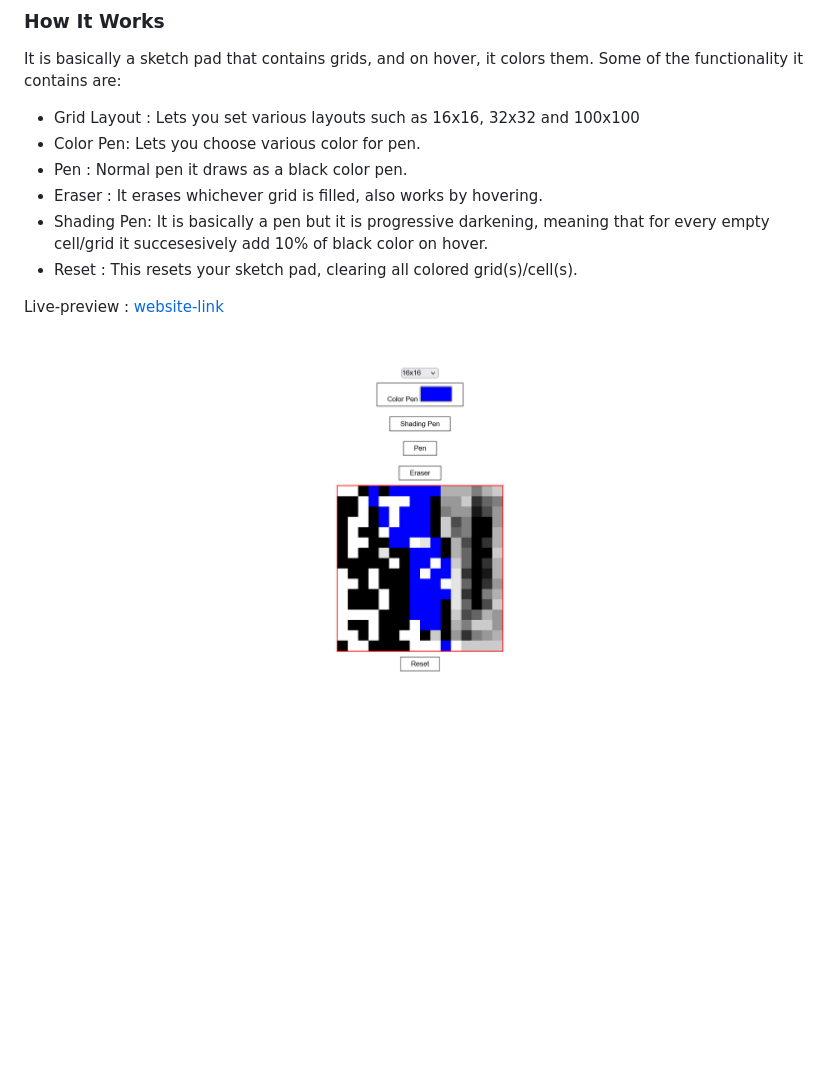
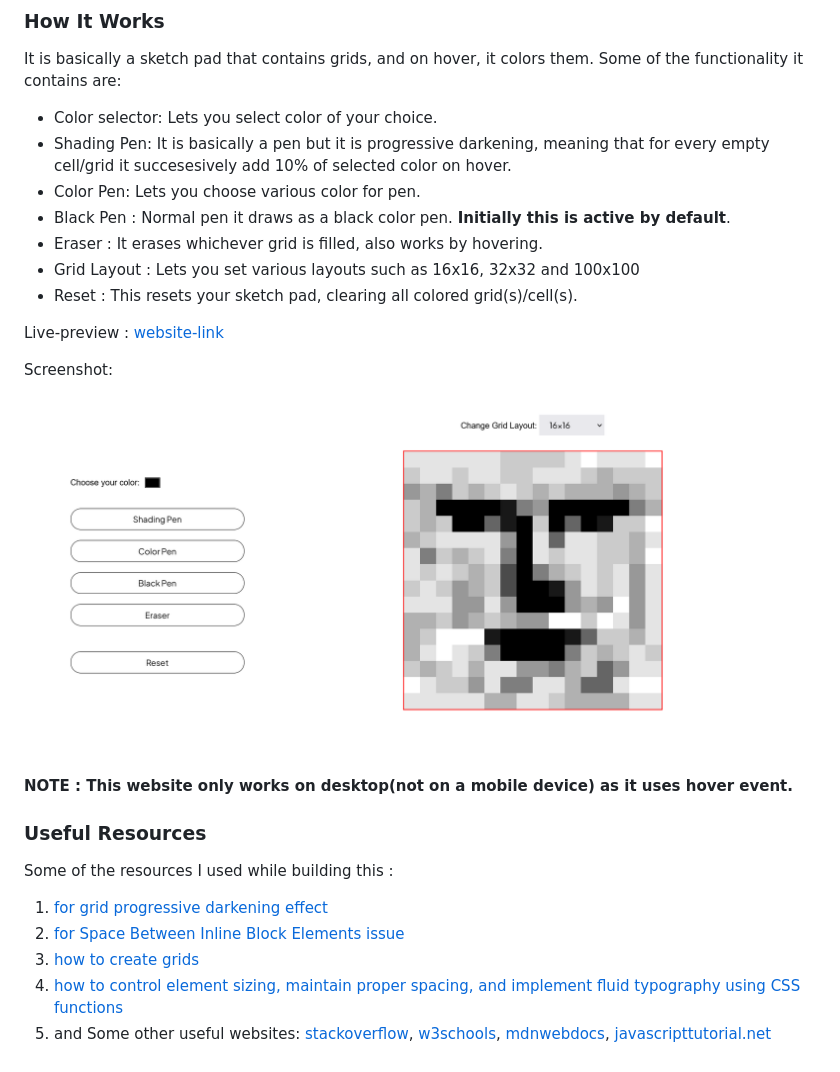
Before and after one commit to akanksha493/etch-a-sketch, a Markdown page: README.md, the part around the change. Rendered like a GitHub page; pictures changed too: images/screenshot3.png (added); blank space fills up the shorter version.

```diff
--- a/README.md
+++ b/README.md
@@ -5,14 +5,29 @@ A javascript project based on [Etch-a-sketch](https://en.wikipedia.org/wiki/Etch
 
 It is basically a sketch pad that contains grids, and on hover, it colors them.
 Some of the functionality it contains are:
+
+* Color selector: Lets you select color of your choice.
+* Shading Pen: It is basically a pen but it is progressive darkening, meaning that for every empty cell/grid it succesesively add 10% of selected color on hover.
+* Color Pen: Lets you choose various color for pen.
+* Black Pen : Normal pen it draws as a black color pen. **Initially this is active by default**.
+* Eraser : It erases whichever grid is filled, also works by hovering.
 * Grid Layout : Lets you set various layouts such as 16x16, 32x32 and 100x100
-* Color Pen: Lets you choose various color for pen.
-* Pen : Normal pen it draws as a black color pen.
-* Eraser : It erases whichever grid is filled, also works by hovering.
-* Shading Pen: It is basically a pen but it is progressive darkening, meaning that for every empty cell/grid it succesesively add 10% of black color on hover.
 * Reset : This resets your sketch pad, clearing all colored grid(s)/cell(s).
 
 
 Live-preview : [website-link](https://akanksha493.github.io/etch-a-sketch/)
 
-![screenshot](./images/screenshot2.png)
+Screenshot:
+![screenshot](./images/screenshot3.png)
+
+
+**NOTE : This website only works on desktop(not on a mobile device) as it uses hover event.**
+
+### Useful Resources
+Some of the resources I used while building this :
+
+1. [for grid progressive darkening effect](https://codepen.io/Xaverrrrr/pen/rNQoOjV)
+2. [for Space Between Inline Block Elements issue](https://css-tricks.com/fighting-the-space-between-inline-block-elements/)
+3. [how to create grids](https://codepen.io/nakessler/pen/qOdJWm)
+4. [how to control element sizing, maintain proper spacing, and implement fluid typography using CSS functions](https://web.dev/min-max-clamp/)
+2. and Some other useful websites: [stackoverflow](https://stackoverflow.com/), [w3schools](https://www.w3schools.com/js/), [mdnwebdocs](https://developer.mozilla.org/en-US/docs/Learn/Getting_started_with_the_web/JavaScript_basics), [javascripttutorial.net](https://www.javascripttutorial.net/)
```
Also changed, not shown: 3 other files.
